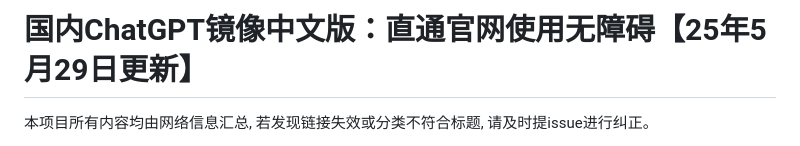
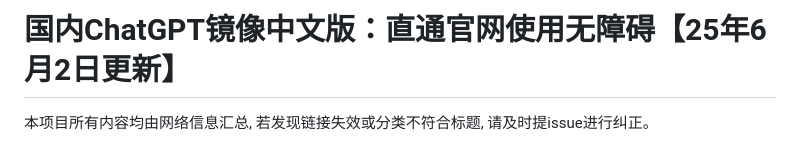
Before and after one commit to Cailailai/chatgpt, a Markdown page: README.md, the part around one of its changes. Drawn GitHub-style.

```diff
--- a/README.md
+++ b/README.md
@@ -1,4 +1,4 @@
-# 国内ChatGPT镜像中文版：直通官网使用无障碍【25年5月29日更新】
+# 国内ChatGPT镜像中文版：直通官网使用无障碍【25年6月2日更新】
 
 本项目所有内容均由网络信息汇总, 若发现链接失效或分类不符合标题, 请及时提issue进行纠正。
 
```
Also changed, not shown: other parts of README.md (+1 -1 lines).
